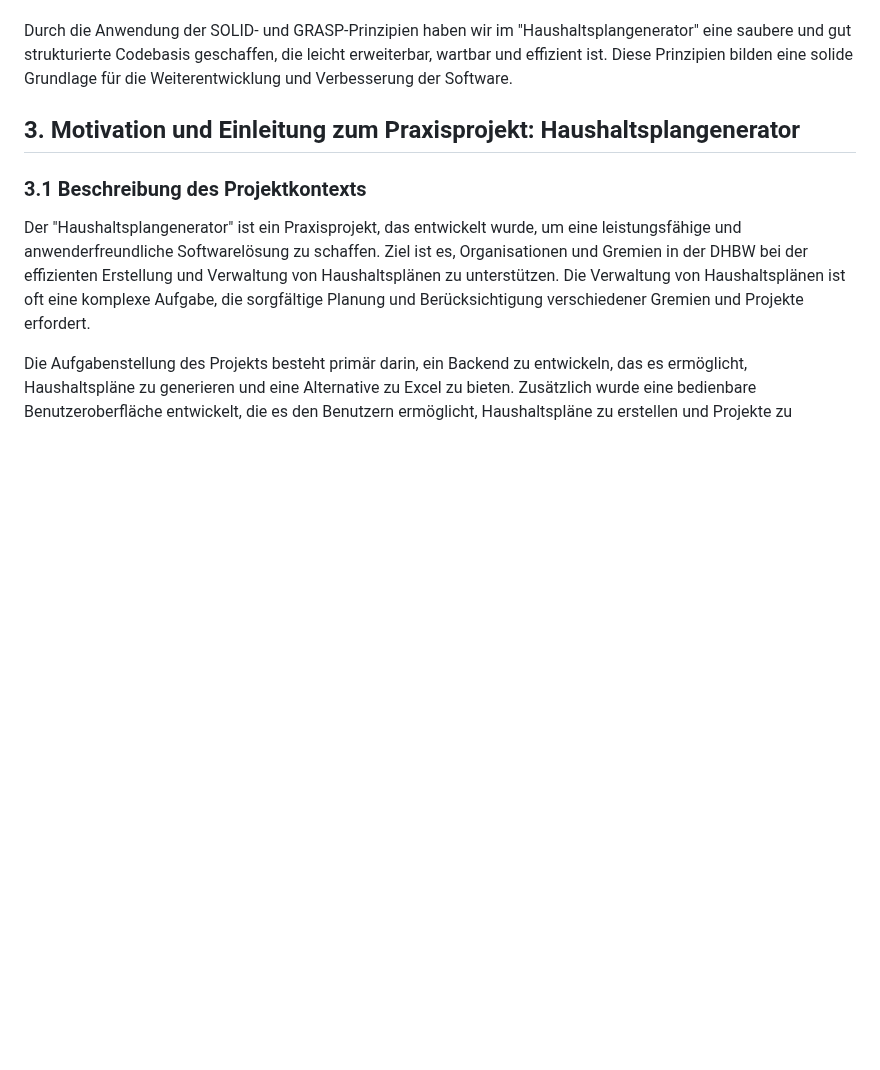
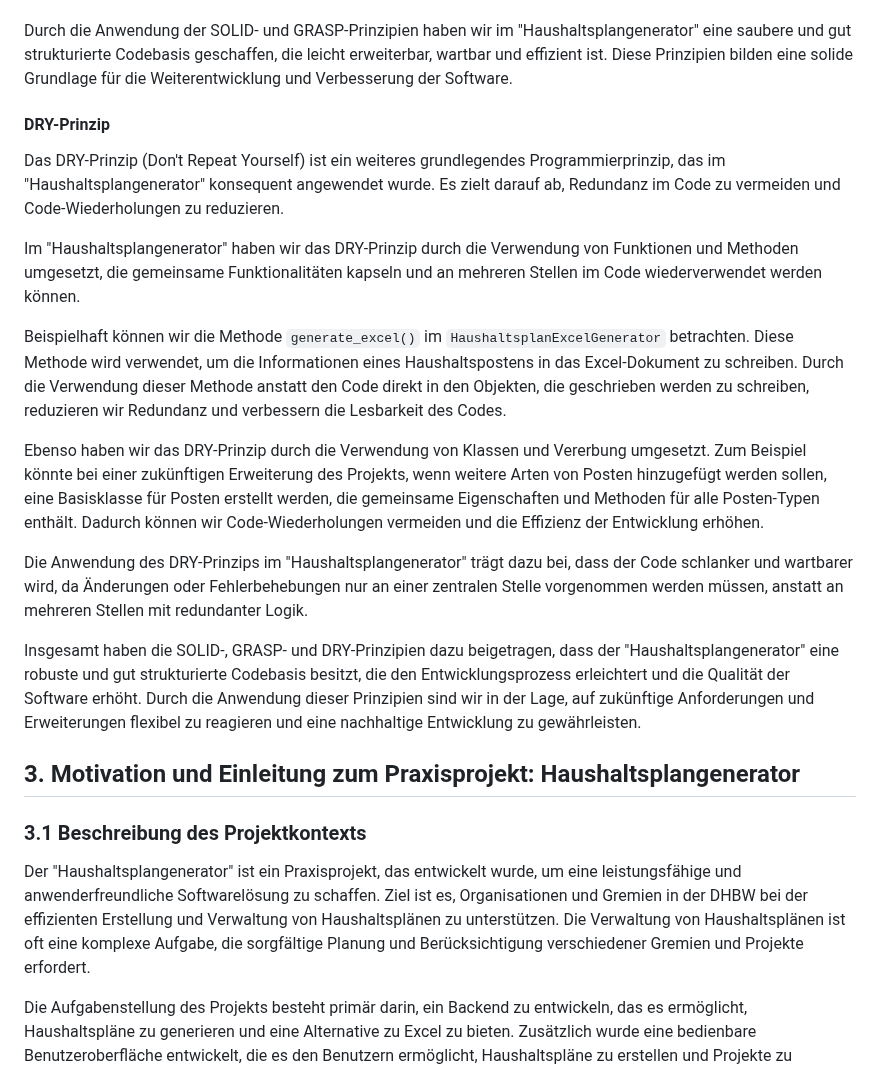
Before and after one commit to Lukas-Hoernle/Advanced-Software-Engineering, a Markdown page: Doku/Programmentwurf.md, the part around the change. GitHub-like rendering; blank space fills up the shorter version.

```diff
--- a/Doku/Programmentwurf.md
+++ b/Doku/Programmentwurf.md
@@ -143,6 +143,19 @@ Die GRASP-Prinzipien (General Responsibility Assignment Software Patterns) sind
 
 Durch die Anwendung der SOLID- und GRASP-Prinzipien haben wir im "Haushaltsplangenerator" eine saubere und gut strukturierte Codebasis geschaffen, die leicht erweiterbar, wartbar und effizient ist. Diese Prinzipien bilden eine solide Grundlage für die Weiterentwicklung und Verbesserung der Software.
 
+#### DRY-Prinzip
+
+Das DRY-Prinzip (Don't Repeat Yourself) ist ein weiteres grundlegendes Programmierprinzip, das im "Haushaltsplangenerator" konsequent angewendet wurde. Es zielt darauf ab, Redundanz im Code zu vermeiden und Code-Wiederholungen zu reduzieren.
+
+Im "Haushaltsplangenerator" haben wir das DRY-Prinzip durch die Verwendung von Funktionen und Methoden umgesetzt, die gemeinsame Funktionalitäten kapseln und an mehreren Stellen im Code wiederverwendet werden können.
+
+Beispielhaft können wir die Methode `generate_excel()` im `HaushaltsplanExcelGenerator` betrachten. Diese Methode wird verwendet, um die Informationen eines Haushaltspostens in das Excel-Dokument zu schreiben. Durch die Verwendung dieser Methode anstatt den Code direkt in den Objekten, die geschrieben werden zu schreiben, reduzieren wir Redundanz und verbessern die Lesbarkeit des Codes.
+
+Ebenso haben wir das DRY-Prinzip durch die Verwendung von Klassen und Vererbung umgesetzt. Zum Beispiel könnte bei einer zukünftigen Erweiterung des Projekts, wenn weitere Arten von Posten hinzugefügt werden sollen, eine Basisklasse für Posten erstellt werden, die gemeinsame Eigenschaften und Methoden für alle Posten-Typen enthält. Dadurch können wir Code-Wiederholungen vermeiden und die Effizienz der Entwicklung erhöhen.
+
+Die Anwendung des DRY-Prinzips im "Haushaltsplangenerator" trägt dazu bei, dass der Code schlanker und wartbarer wird, da Änderungen oder Fehlerbehebungen nur an einer zentralen Stelle vorgenommen werden müssen, anstatt an mehreren Stellen mit redundanter Logik.
+
+Insgesamt haben die SOLID-, GRASP- und DRY-Prinzipien dazu beigetragen, dass der "Haushaltsplangenerator" eine robuste und gut strukturierte Codebasis besitzt, die den Entwicklungsprozess erleichtert und die Qualität der Software erhöht. Durch die Anwendung dieser Prinzipien sind wir in der Lage, auf zukünftige Anforderungen und Erweiterungen flexibel zu reagieren und eine nachhaltige Entwicklung zu gewährleisten.
 
 ## 3. Motivation und Einleitung zum Praxisprojekt: Haushaltsplangenerator
 
```
